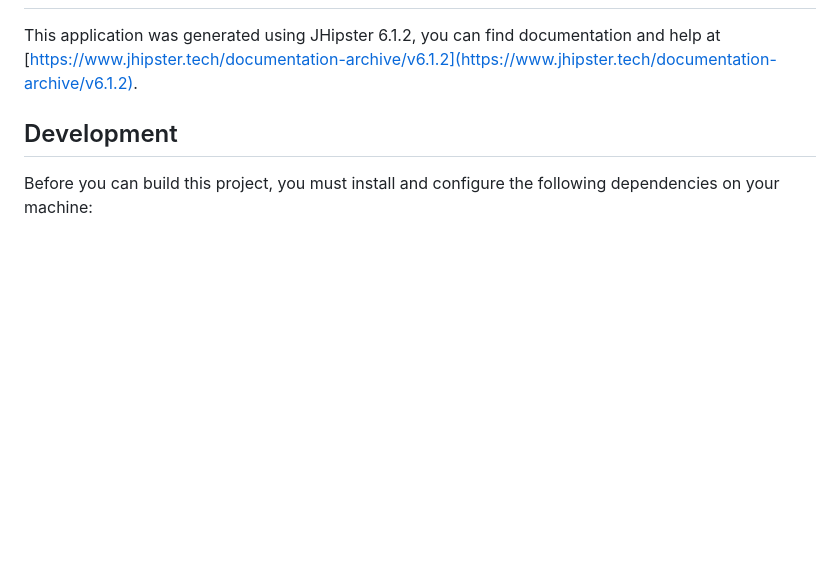
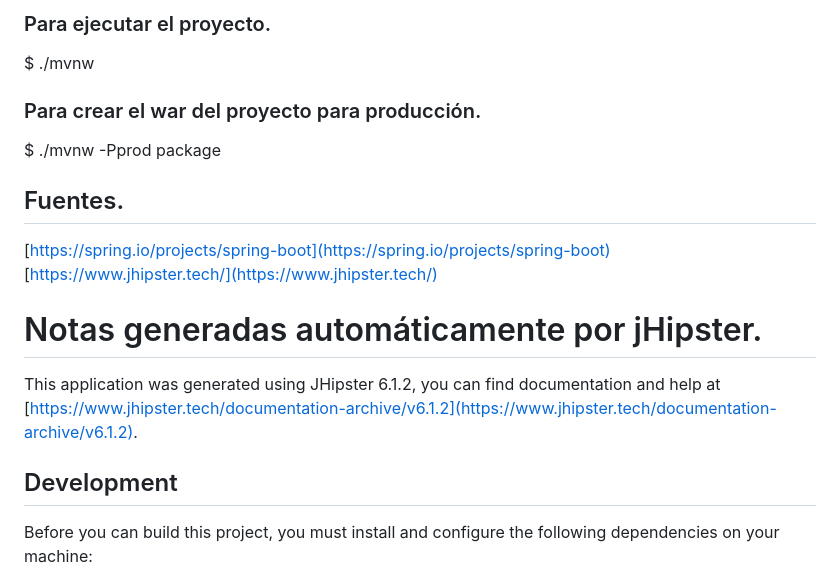
Before and after one commit to georgeguitar/rest_enrollment_server, a Markdown page: README.md, the part around the change printed below. Drawn GitHub-style; blank space fills up the shorter version.

Commit message:
Readme completado.

```diff
--- a/README.md
+++ b/README.md
@@ -2,3 +45,17 @@
+### Para ejecutar el proyecto.
+
+\$ ./mvnw
+
+### Para crear el war del proyecto para producción.
+
+\$ ./mvnw -Pprod package
+
+## Fuentes.
+
+[https://spring.io/projects/spring-boot](https://spring.io/projects/spring-boot)
+[https://www.jhipster.tech/](https://www.jhipster.tech/)
+
+# Notas generadas automáticamente por jHipster.
 
 This application was generated using JHipster 6.1.2, you can find documentation and help at [https://www.jhipster.tech/documentation-archive/v6.1.2](https://www.jhipster.tech/documentation-archive/v6.1.2).
 
```
Also changed, not shown: other parts of README.md (+44 -1 lines), servicios_rest.png (added).
